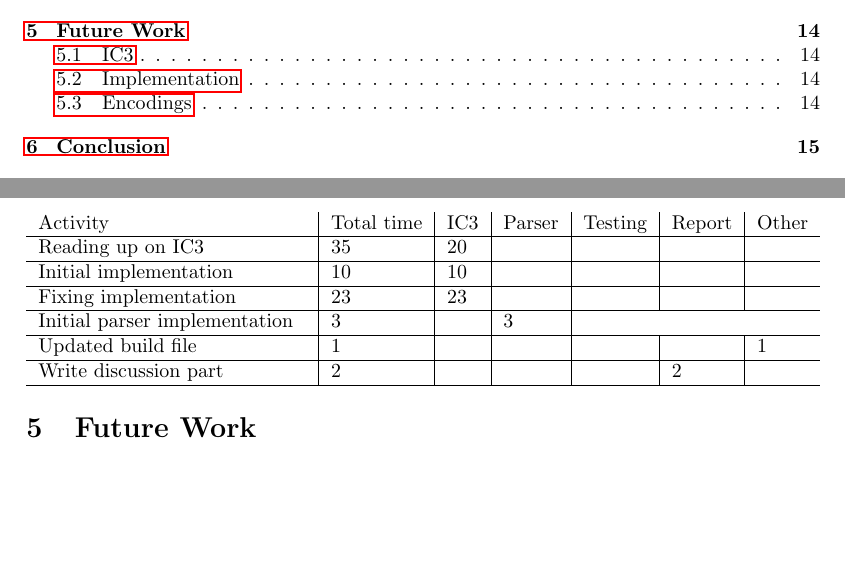
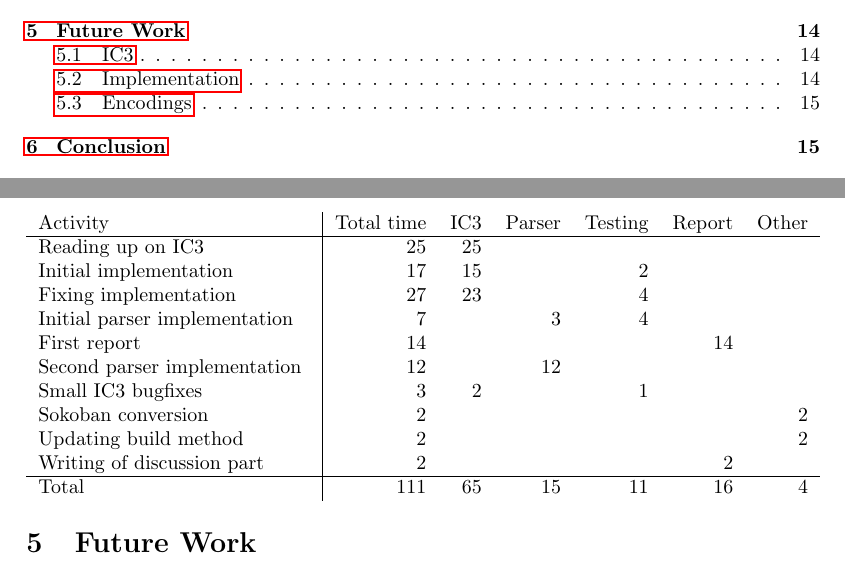
Before and after one commit to SwiftPengu/IC3CUB3, a LaTeX document (docs/report.tex): two parts of pages 2 and 14 of 16, joined at a grey line, cut so that both start at the same text, the shorter picture padded with empty space. Compiled offline with pdfLaTeX.

Commit message:
Added new time data

```diff
--- a/docs/report.tex
+++ b/docs/report.tex
@@ -8,6 +8,7 @@
 \usepackage{algorithm}
 \usepackage{xcolor}
 \usepackage{tabularx}
+\usepackage{booktabs}
 
 \lstdefinestyle{customjava}{
 language=Java,
@@ -433,14 +434,19 @@ The Sokoban parsing code was copied from a similar implementation for symbolic r
 \subsection{Time schedule}
 The time invested in each part is the following:
 
-\begin{tabularx}{\linewidth}{X|l|l|l|l|l|l}
-	Activity & Total time& IC3 & Parser & Testing & Report & Other\\\hline
-	Reading up on IC3 & 	35 & 20 		&&&&\\\hline
-	Initial implementation & 10 & 10		&&&&\\\hline
-	Fixing implementation & 23 & 23		&&&&\\\hline
-	Initial parser implementation & 3 && 3 \\\hline
-	Updated build file & 	1 &&&&&	1	\\\hline
-	Write discussion part &	2 &&&&	2	&\\\hline
+\begin{tabularx}{\linewidth}{X|rrrrrr}
+Activity                      & Total time & IC3 & Parser & Testing & Report & Other \\\hline
+Reading up on IC3             & 25         & 25  &        &         &        &       \\
+Initial implementation        & 17         & 15  &        & 2       &        &       \\
+Fixing implementation         & 27         & 23  &        & 4       &        &       \\
+Initial parser implementation & 7          &     & 3      & 4       &        &       \\
+First report                  & 14         &     &        &         & 14     &       \\
+Second parser implementation  & 12         &     & 12     &         &        &       \\
+Small IC3 bugfixes            & 3          & 2   &        & 1       &        &       \\
+Sokoban conversion            & 2          &     &        &         &        & 2     \\
+Updating build method         & 2          &     &        &         &        & 2     \\
+Writing of discussion part    & 2          &     &        &         & 2      &       \\\hline
+Total                         & 111        & 65  & 15     & 11      & 16     & 4
 \end{tabularx}
 
 \section{Future Work}
```
